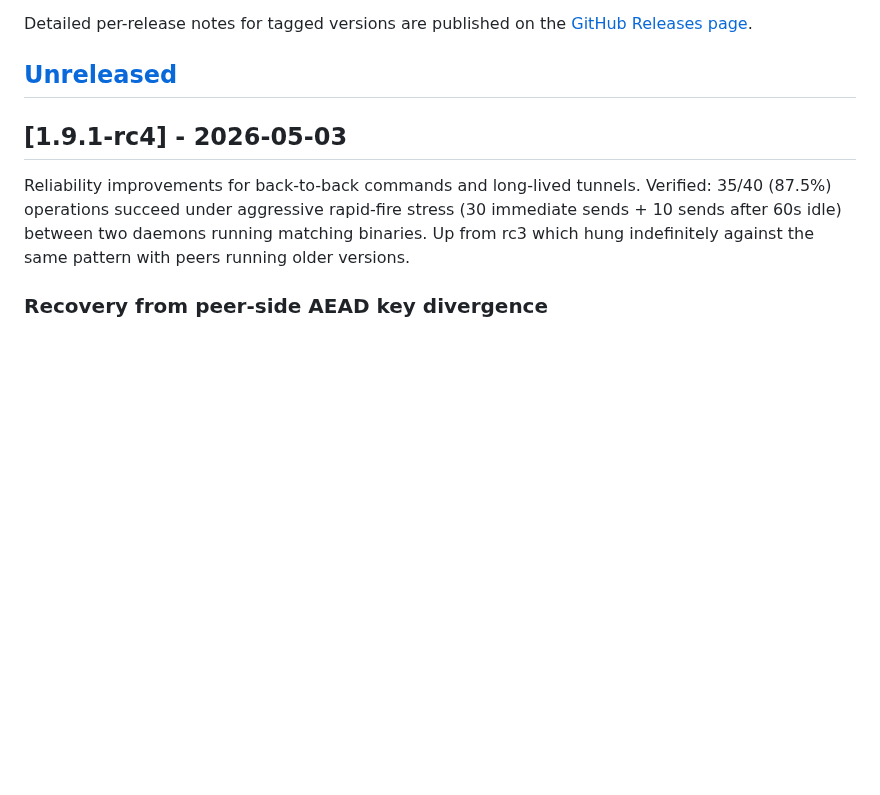
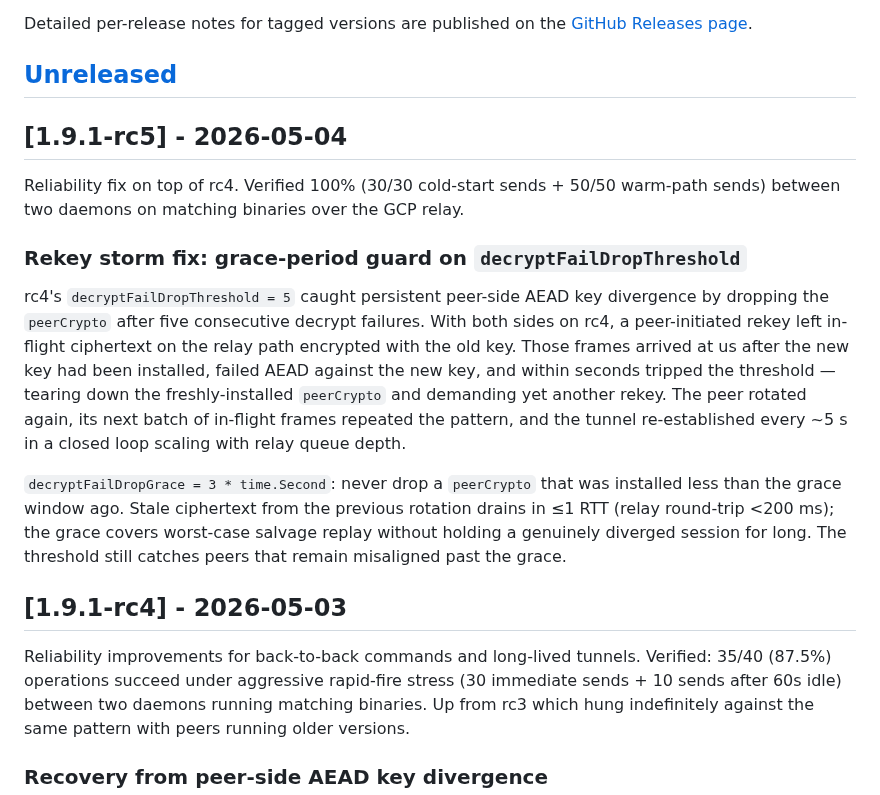
Before and after one commit to TeoSlayer/pilotprotocol, a Markdown page: CHANGELOG.md, the part around the change. Drawn GitHub-style; blank space fills up the shorter version.

Commit message:
Changelog: v1.9.1-rc5 rekey storm fix

```diff
--- a/CHANGELOG.md
+++ b/CHANGELOG.md
@@ -8,6 +8,32 @@ Detailed per-release notes for tagged versions are published on the
 [GitHub Releases page](https://github.com/TeoSlayer/pilotprotocol/releases).
 
 ## [Unreleased]
+
+## [1.9.1-rc5] - 2026-05-04
+
+Reliability fix on top of rc4. Verified 100% (30/30 cold-start sends +
+50/50 warm-path sends) between two daemons on matching binaries over
+the GCP relay.
+
+### Rekey storm fix: grace-period guard on `decryptFailDropThreshold`
+
+rc4's `decryptFailDropThreshold = 5` caught persistent peer-side AEAD
+key divergence by dropping the `peerCrypto` after five consecutive
+decrypt failures. With both sides on rc4, a peer-initiated rekey left
+in-flight ciphertext on the relay path encrypted with the old key.
+Those frames arrived at us after the new key had been installed, failed
+AEAD against the new key, and within seconds tripped the threshold —
+tearing down the freshly-installed `peerCrypto` and demanding yet
+another rekey. The peer rotated again, its next batch of in-flight
+frames repeated the pattern, and the tunnel re-established every ~5 s
+in a closed loop scaling with relay queue depth.
+
+`decryptFailDropGrace = 3 * time.Second`: never drop a `peerCrypto`
+that was installed less than the grace window ago. Stale ciphertext
+from the previous rotation drains in ≤1 RTT (relay round-trip
+<200 ms); the grace covers worst-case salvage replay without holding
+a genuinely diverged session for long. The threshold still catches
+peers that remain misaligned past the grace.
 
 ## [1.9.1-rc4] - 2026-05-03
 
```
